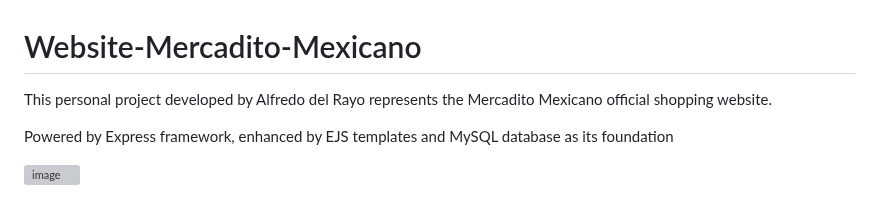
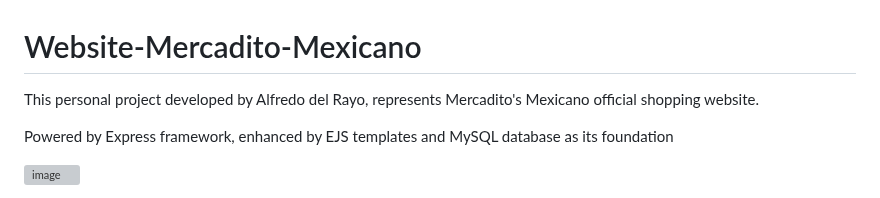
Before and after one commit to Alfredo-del-Rayo/Website-Mercadito-Mexicano, a Markdown page: README.md, the part around the change. Drawn GitHub-style; grey boxes are pictures that could not be loaded.

```diff
--- a/README.md
+++ b/README.md
@@ -1,5 +1,5 @@
 # Website-Mercadito-Mexicano
-This personal project developed by Alfredo del Rayo represents the Mercadito Mexicano official shopping website.
+This personal project developed by Alfredo del Rayo, represents Mercadito's Mexicano official shopping website.
 
 Powered by Express framework, enhanced by EJS templates and MySQL database as its foundation
 
```
